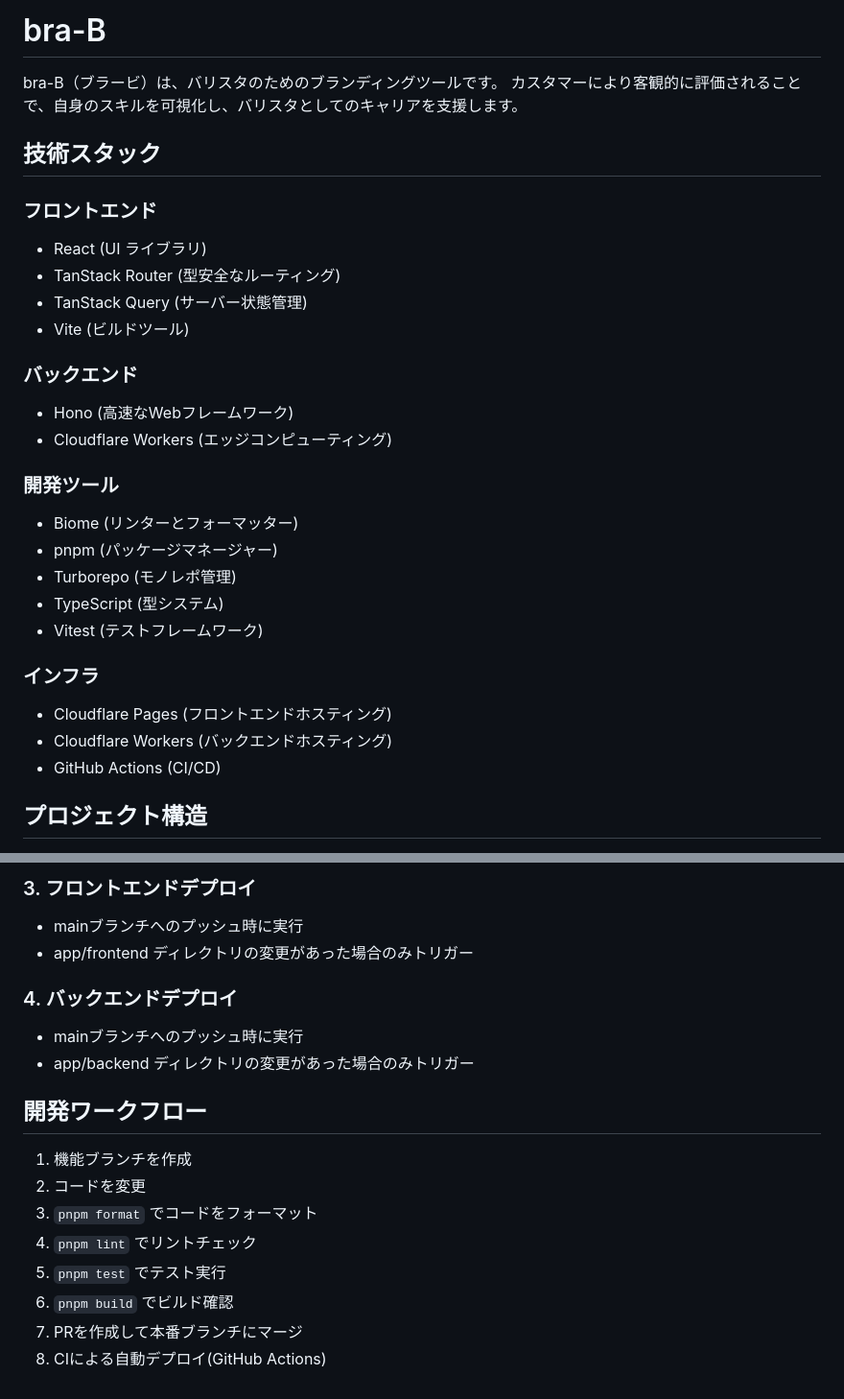
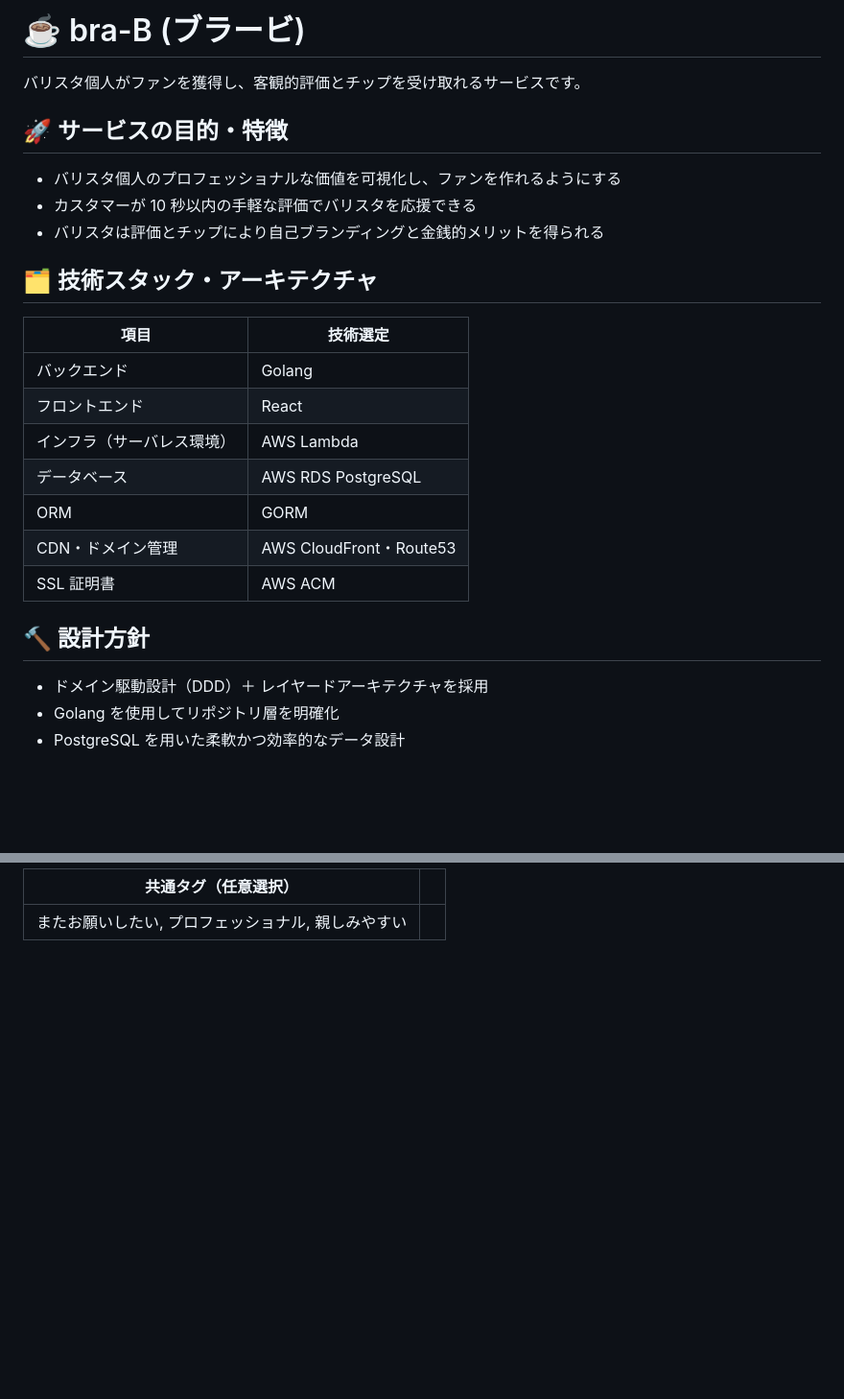
Before and after one commit to aiirononeko/bra-b, a Markdown page: README.md, 2 parts joined by grey strips. Shown at 96% size. GitHub-like rendering; blank space fills up the shorter version.

Commit message:
📚 README.mdを更新し、bra-Bのサービス概要、技術スタック、データモデル、評価システム設計を追加

```diff
--- a/README.md
+++ b/README.md
@@ -1,31 +1,28 @@
-# bra-B
+# ☕️ bra-B (ブラービ)
 
-bra-B（ブラービ）は、バリスタのためのブランディングツールです。
-カスタマーにより客観的に評価されることで、自身のスキルを可視化し、バリスタとしてのキャリアを支援します。
+バリスタ個人がファンを獲得し、客観的評価とチップを受け取れるサービスです。
 
-## 技術スタック
+## 🚀 サービスの目的・特徴
 
-### フロントエンド
-- React (UI ライブラリ)
-- TanStack Router (型安全なルーティング)
-- TanStack Query (サーバー状態管理)
-- Vite (ビルドツール)
+- バリスタ個人のプロフェッショナルな価値を可視化し、ファンを作れるようにする
+- カスタマーが 10 秒以内の手軽な評価でバリスタを応援できる
+- バリスタは評価とチップにより自己ブランディングと金銭的メリットを得られる
 
-### バックエンド
-- Hono (高速なWebフレームワーク)
-- Cloudflare Workers (エッジコンピューティング)
+## 🗂 技術スタック・アーキテクチャ
 
-### 開発ツール
-- Biome (リンターとフォーマッター)
-- pnpm (パッケージマネージャー)
-- Turborepo (モノレポ管理)
-- TypeScript (型システム)
-- Vitest (テストフレームワーク)
+| 項目                       | 技術選定                |
+| -------------------------- | ----------------------- |
+| バックエンド               | Golang                  |
+| フロントエンド             | React                   |
+| インフラ（サーバレス環境） | AWS Lambda              |
+| データベース               | AWS RDS PostgreSQL      |
+| ORM                        | GORM                    |
+| CDN・ドメイン管理          | AWS CloudFront・Route53 |
+| SSL 証明書                 | AWS ACM                 |
 
-### インフラ
-- Cloudflare Pages (フロントエンドホスティング)
-- Cloudflare Workers (バックエンドホスティング)
-- GitHub Actions (CI/CD)
+## 🔨 設計方針
 
-## プロジェクト構造
+- ドメイン駆動設計（DDD）＋ レイヤードアーキテクチャを採用
+- Golang を使用してリポジトリ層を明確化
+- PostgreSQL を用いた柔軟かつ効率的なデータ設計
 
@@ -145,18 +187,3 @@ pnpm deploy:backend
-### 3. フロントエンドデプロイ
-- mainブランチへのプッシュ時に実行
-- app/frontend ディレクトリの変更があった場合のみトリガー
-
-### 4. バックエンドデプロイ
-- mainブランチへのプッシュ時に実行
-- app/backend ディレクトリの変更があった場合のみトリガー
-
-## 開発ワークフロー
-
-1. 機能ブランチを作成
-2. コードを変更
-3. `pnpm format` でコードをフォーマット
-4. `pnpm lint` でリントチェック
-5. `pnpm test` でテスト実行
-6. `pnpm build` でビルド確認
-7. PRを作成して本番ブランチにマージ
-8. CIによる自動デプロイ(GitHub Actions)
+| 共通タグ（任意選択）                               |     |
+| -------------------------------------------------- | --- |
+| またお願いしたい, プロフェッショナル, 親しみやすい |     |
```
Also changed, not shown: other parts of README.md (+147 -102 lines).
